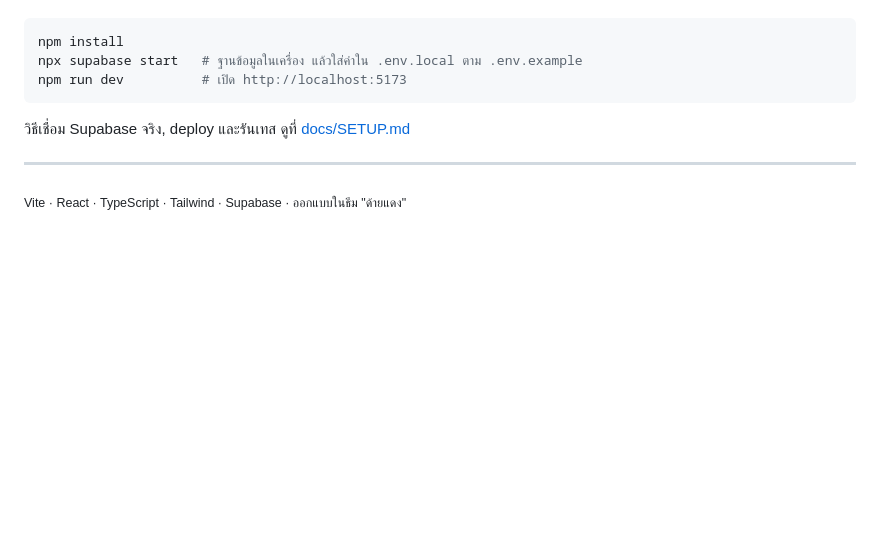
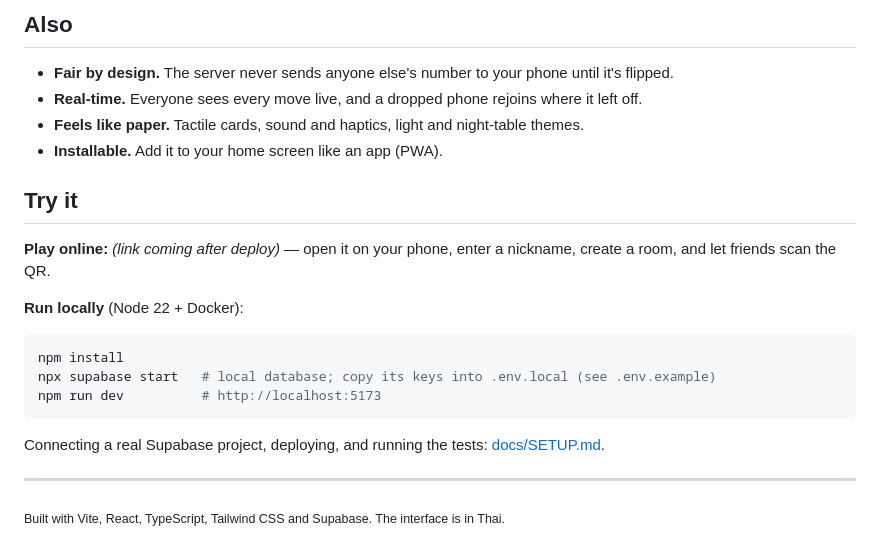
Before and after one commit to negativeix/itoitoito, a Markdown page: README.md, the part around one of its changes. Rendered like a GitHub page; blank space fills up the shorter version.

````diff
--- a/README.md
+++ b/README.md
@@ -37,12 +48,24 @@
+## Also
+
+- **Fair by design.** The server never sends anyone else's number to your phone until it's flipped.
+- **Real-time.** Everyone sees every move live, and a dropped phone rejoins where it left off.
+- **Feels like paper.** Tactile cards, sound and haptics, light and night-table themes.
+- **Installable.** Add it to your home screen like an app (PWA).
+
+## Try it
+
+**Play online:** _(link coming after deploy)_ — open it on your phone, enter a nickname, create a room, and let friends scan the QR.
+
+**Run locally** (Node 22 + Docker):
 
 ```bash
 npm install
-npx supabase start   # ฐานข้อมูลในเครื่อง แล้วใส่ค่าใน .env.local ตาม .env.example
-npm run dev          # เปิด http://localhost:5173
+npx supabase start   # local database; copy its keys into .env.local (see .env.example)
+npm run dev          # http://localhost:5173
 ```
 
-วิธีเชื่อม Supabase จริง, deploy และรันเทส ดูที่ [docs/SETUP.md](docs/SETUP.md)
+Connecting a real Supabase project, deploying, and running the tests: [docs/SETUP.md](docs/SETUP.md).
 
 ---
 
-<sub>Vite · React · TypeScript · Tailwind · Supabase · ออกแบบในธีม "ด้ายแดง"</sub>
+<sub>Built with Vite, React, TypeScript, Tailwind CSS and Supabase. The interface is in Thai.</sub>
````
Also changed, not shown: other parts of README.md (+37 -26 lines), docs/images/lobby.png (added), docs/images/peek.png (added), docs/images/reveal.png (added).
